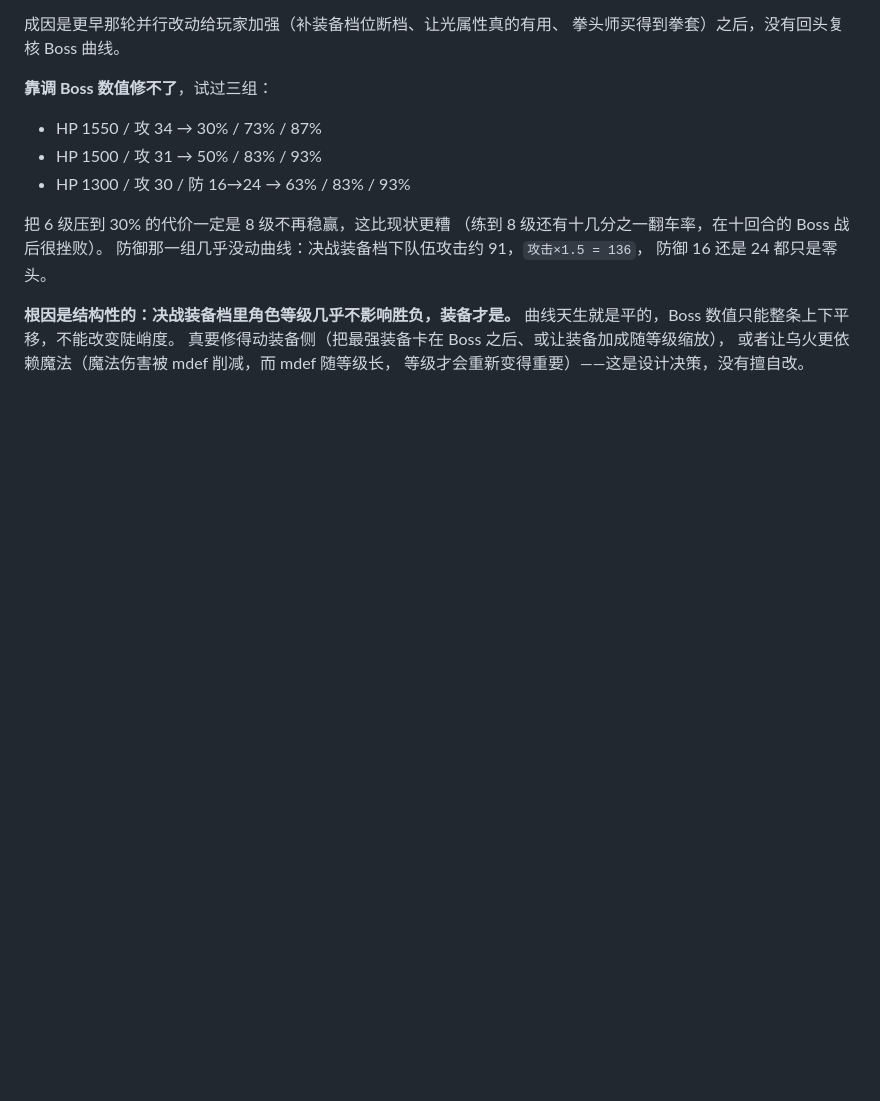
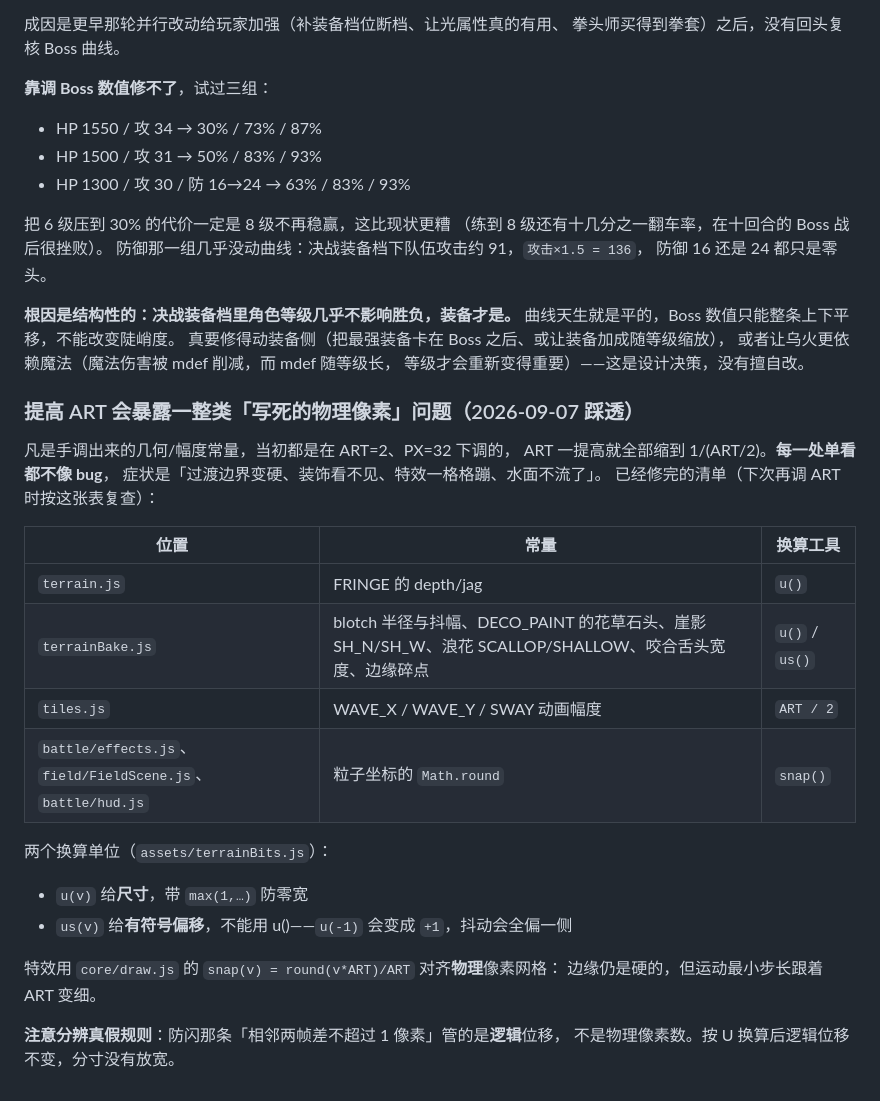
Before and after one commit to maxwu1981/crystal-quest, a Markdown page: CLAUDE.md, the part around the change. Rendered like a GitHub page; blank space fills up the shorter version.

Commit message:
把「提高 ART 暴露写死常量」这条整理成复查表写进 CLAUDE.md
这一类问题连着踩了五处，共性是**每一处单看都不像 bug**：
代码是对的、在 ART=2 下也是对的，只有换了 ART 才一起失效。
列成表格（位置 / 常量 / 换算工具），下次再调 ART 时照着复查一遍。

顺带记下两个容易搞混的点：
- `u()` 给尺寸（带 max(1) 防零宽）、`us()` 给有符号偏移（不能用 u，会把 -1 变成 +1）
- 防闪那条「相邻两帧差不超过 1 像素」管的是**逻辑**位移，不是物理像素数；
  按 U 换算后逻辑位移不变，分寸没有放宽——别把它当成放宽规则的借口

Co-Authored-By: Claude Opus 5 <noreply@anthropic.com>

```diff
--- a/CLAUDE.md
+++ b/CLAUDE.md
@@ -138,3 +138,27 @@ Boss 是「乌火」——它说自己不是妖不是鬼，是这块地欠的债
 真要修得动装备侧（把最强装备卡在 Boss 之后、或让装备加成随等级缩放），
 或者让乌火更依赖魔法（魔法伤害被 mdef 削减，而 mdef 随等级长，
 等级才会重新变得重要）——这是设计决策，没有擅自改。
+
+### 提高 ART 会暴露一整类「写死的物理像素」问题（2026-09-07 踩透）
+
+凡是手调出来的几何/幅度常量，当初都是在 ART=2、PX=32 下调的，
+ART 一提高就全部缩到 1/(ART/2)。**每一处单看都不像 bug**，
+症状是「过渡边界变硬、装饰看不见、特效一格格蹦、水面不流了」。
+已经修完的清单（下次再调 ART 时按这张表复查）：
+
+| 位置 | 常量 | 换算工具 |
+|---|---|---|
+| `terrain.js` | FRINGE 的 depth/jag | `u()` |
+| `terrainBake.js` | blotch 半径与抖幅、DECO_PAINT 的花草石头、崖影 SH_N/SH_W、浪花 SCALLOP/SHALLOW、咬合舌头宽度、边缘碎点 | `u()` / `us()` |
+| `tiles.js` | WAVE_X / WAVE_Y / SWAY 动画幅度 | `ART / 2` |
+| `battle/effects.js`、`field/FieldScene.js`、`battle/hud.js` | 粒子坐标的 `Math.round` | `snap()` |
+
+两个换算单位（`assets/terrainBits.js`）：
+- `u(v)` 给**尺寸**，带 `max(1,…)` 防零宽
+- `us(v)` 给**有符号偏移**，不能用 u()——`u(-1)` 会变成 `+1`，抖动会全偏一侧
+
+特效用 `core/draw.js` 的 `snap(v) = round(v*ART)/ART` 对齐**物理**像素网格：
+边缘仍是硬的，但运动最小步长跟着 ART 变细。
+
+**注意分辨真假规则**：防闪那条「相邻两帧差不超过 1 像素」管的是**逻辑**位移，
+不是物理像素数。按 U 换算后逻辑位移不变，分寸没有放宽。
```
